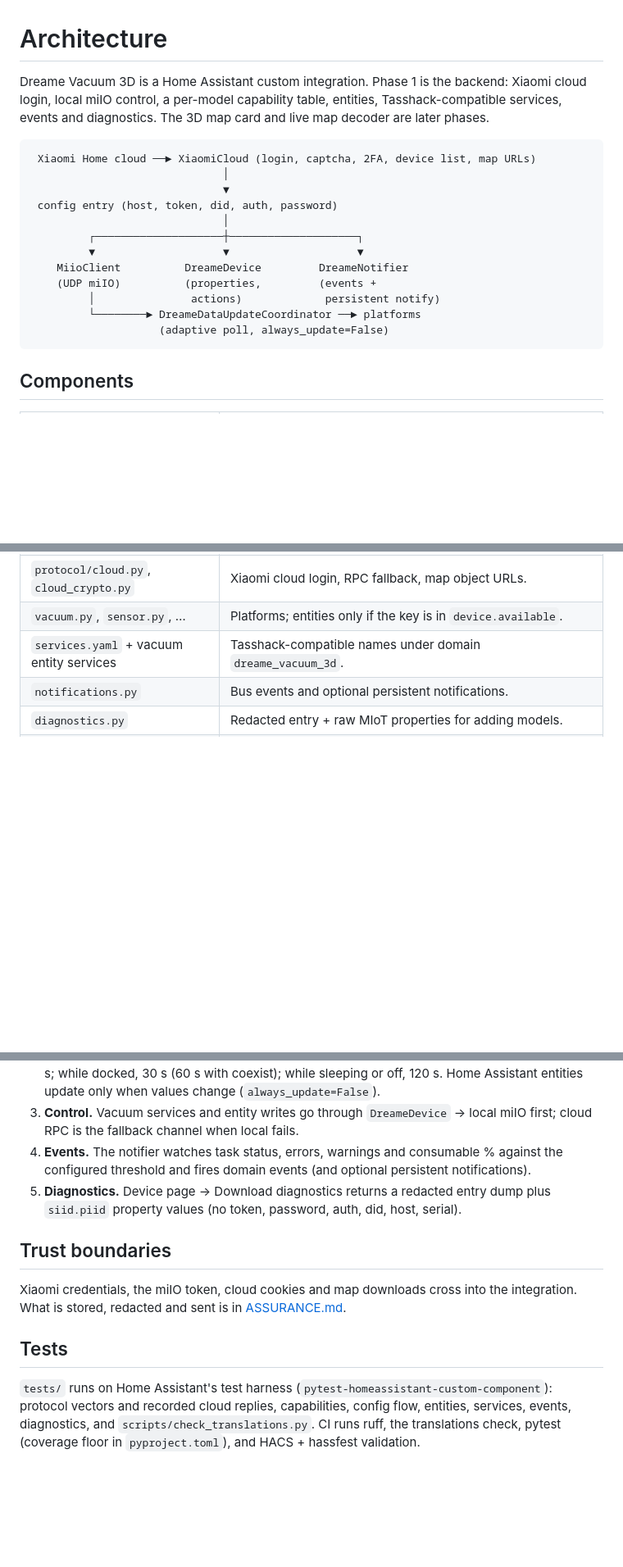
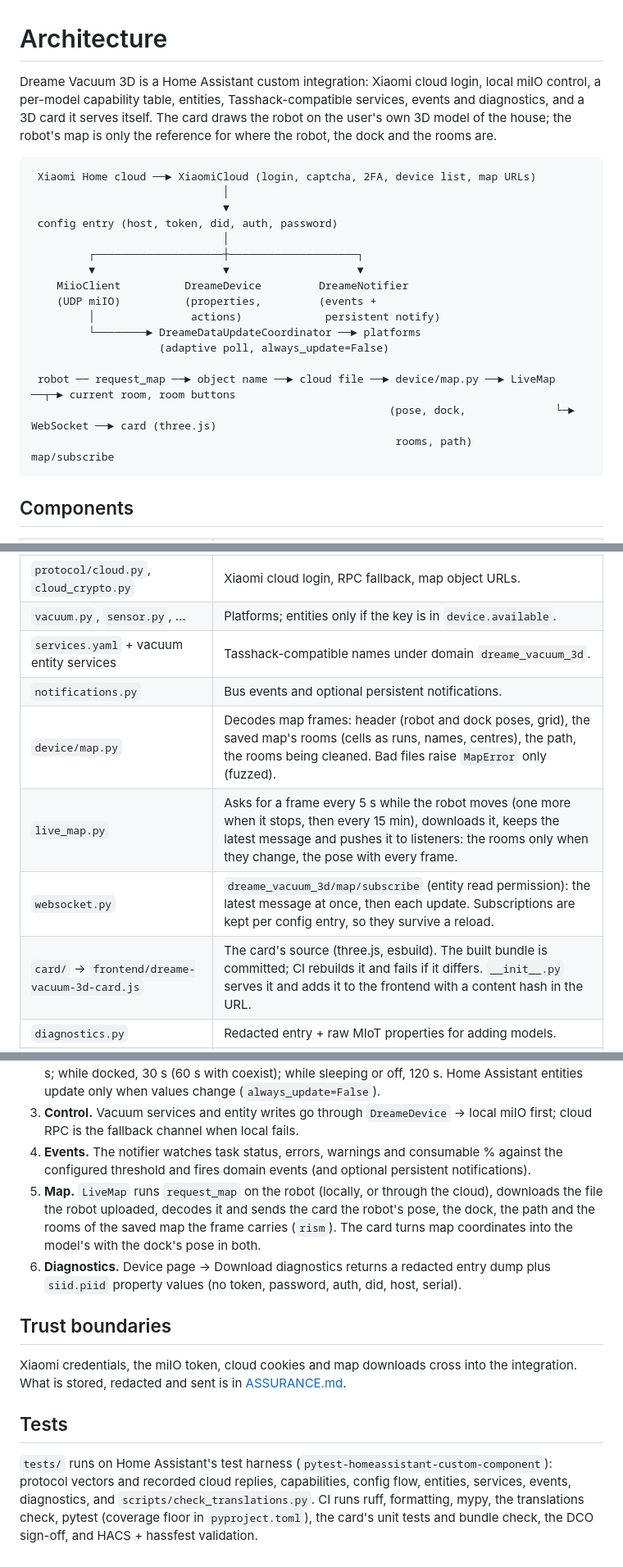
Before and after one commit to dortizesquivel/dreame-vacuum-3d, a Markdown page: docs/ARCHITECTURE.md, 3 parts joined by grey strips. Shown at 82% size. Drawn GitHub-style; blank space fills up the shorter version.

Commit message:
docs: the map pipeline, the card and their trust boundaries
Signed-off-by: dortizesquivel <dortizesquivel@gmail.com>

````diff
--- a/docs/ARCHITECTURE.md
+++ b/docs/ARCHITECTURE.md
@@ -1,6 +1,6 @@
 # Architecture
 
-Dreame Vacuum 3D is a Home Assistant custom integration. Phase 1 is the backend: Xiaomi cloud login, local miIO control, a per-model capability table, entities, Tasshack-compatible services, events and diagnostics. The 3D map card and live map decoder are later phases.
+Dreame Vacuum 3D is a Home Assistant custom integration: Xiaomi cloud login, local miIO control, a per-model capability table, entities, Tasshack-compatible services, events and diagnostics, and a 3D card it serves itself. The card draws the robot on the user's own 3D model of the house; the robot's map is only the reference for where the robot, the dock and the rooms are.
 
 ```
  Xiaomi Home cloud ──► XiaomiCloud (login, captcha, 2FA, device list, map URLs)
@@ -15,6 +15,10 @@ Dreame Vacuum 3D is a Home Assistant custom integration. Phase 1 is the backend:
          │               actions)             persistent notify)
          └────────► DreameDataUpdateCoordinator ──► platforms
                     (adaptive poll, always_update=False)
+
+ robot ── request_map ──► object name ──► cloud file ──► device/map.py ──► LiveMap ──┬─► current room, room buttons
+                                                        (pose, dock,              └─► WebSocket ──► card (three.js)
+                                                         rooms, path)                  map/subscribe
 ```
 
 ## Components
@@ -31,6 +35,10 @@ Dreame Vacuum 3D is a Home Assistant custom integration. Phase 1 is the backend:
 | `vacuum.py`, `sensor.py`, … | Platforms; entities only if the key is in `device.available`. |
 | `services.yaml` + vacuum entity services | Tasshack-compatible names under domain `dreame_vacuum_3d`. |
 | `notifications.py` | Bus events and optional persistent notifications. |
+| `device/map.py` | Decodes map frames: header (robot and dock poses, grid), the saved map's rooms (cells as runs, names, centres), the path, the rooms being cleaned. Bad files raise `MapError` only (fuzzed). |
+| `live_map.py` | Asks for a frame every 5 s while the robot moves (one more when it stops, then every 15 min), downloads it, keeps the latest message and pushes it to listeners: the rooms only when they change, the pose with every frame. |
+| `websocket.py` | `dreame_vacuum_3d/map/subscribe` (entity read permission): the latest message at once, then each update. Subscriptions are kept per config entry, so they survive a reload. |
+| `card/` → `frontend/dreame-vacuum-3d-card.js` | The card's source (three.js, esbuild). The built bundle is committed; CI rebuilds it and fails if it differs. `__init__.py` serves it and adds it to the frontend with a content hash in the URL. |
 | `diagnostics.py` | Redacted entry + raw MIoT properties for adding models. |
 | `strings.json`, `translations/en.json`, `es.json` | Config flow and entity texts; same keys (see `scripts/check_translations.py`). |
 
@@ -40,7 +48,8 @@ Dreame Vacuum 3D is a Home Assistant custom integration. Phase 1 is the backend:
 2. **Poll.** The coordinator asks the device for properties. While cleaning or returning it polls every ~2 s; while docked, 30 s (60 s with coexist); while sleeping or off, 120 s. Home Assistant entities update only when values change (`always_update=False`).
 3. **Control.** Vacuum services and entity writes go through `DreameDevice` → local miIO first; cloud RPC is the fallback channel when local fails.
 4. **Events.** The notifier watches task status, errors, warnings and consumable % against the configured threshold and fires domain events (and optional persistent notifications).
-5. **Diagnostics.** Device page → Download diagnostics returns a redacted entry dump plus `siid.piid` property values (no token, password, auth, did, host, serial).
+5. **Map.** `LiveMap` runs `request_map` on the robot (locally, or through the cloud), downloads the file the robot uploaded, decodes it and sends the card the robot's pose, the dock, the path and the rooms of the saved map the frame carries (`rism`). The card turns map coordinates into the model's with the dock's pose in both.
+6. **Diagnostics.** Device page → Download diagnostics returns a redacted entry dump plus `siid.piid` property values (no token, password, auth, did, host, serial).
 
 ## Trust boundaries
 
@@ -48,4 +57,4 @@ Xiaomi credentials, the miIO token, cloud cookies and map downloads cross into t
 
 ## Tests
 
-`tests/` runs on Home Assistant's test harness (`pytest-homeassistant-custom-component`): protocol vectors and recorded cloud replies, capabilities, config flow, entities, services, events, diagnostics, and `scripts/check_translations.py`. CI runs ruff, the translations check, pytest (coverage floor in `pyproject.toml`), and HACS + hassfest validation.
+`tests/` runs on Home Assistant's test harness (`pytest-homeassistant-custom-component`): protocol vectors and recorded cloud replies, capabilities, config flow, entities, services, events, diagnostics, and `scripts/check_translations.py`. CI runs ruff, formatting, mypy, the translations check, pytest (coverage floor in `pyproject.toml`), the card's unit tests and bundle check, the DCO sign-off, and HACS + hassfest validation.
````
Also changed, not shown: docs/ASSURANCE.md (+4 -1 lines).
